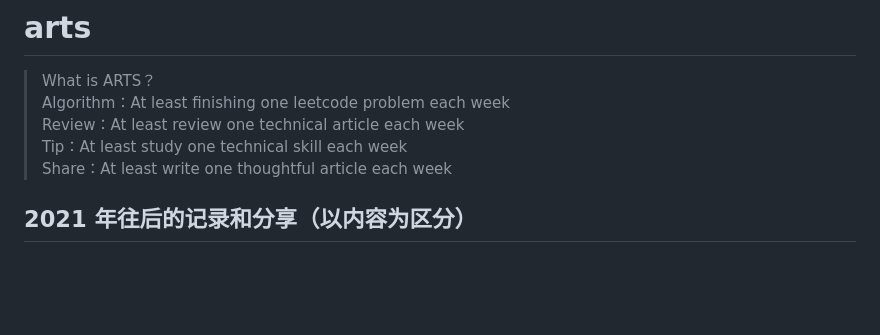
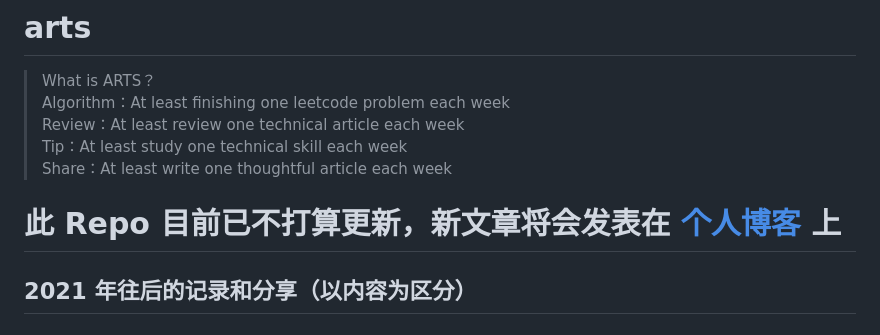
Before and after one commit to peteryuhang/arts, a Markdown page: README.md, the part around the change. Drawn GitHub-style; blank space fills up the shorter version.

Commit message:
Add the direct link

```diff
--- a/README.md
+++ b/README.md
@@ -5,6 +5,8 @@ Review：At least review one technical article each week<br>
 Tip：At least study one technical skill each week<br>
 Share：At least write one thoughtful article each week<br>
 
+
+# 此 Repo 目前已不打算更新，新文章将会发表在 [个人博客](https://peteryuhang.github.io/) 上
 
 ## 2021 年往后的记录和分享（以内容为区分）
 
```
